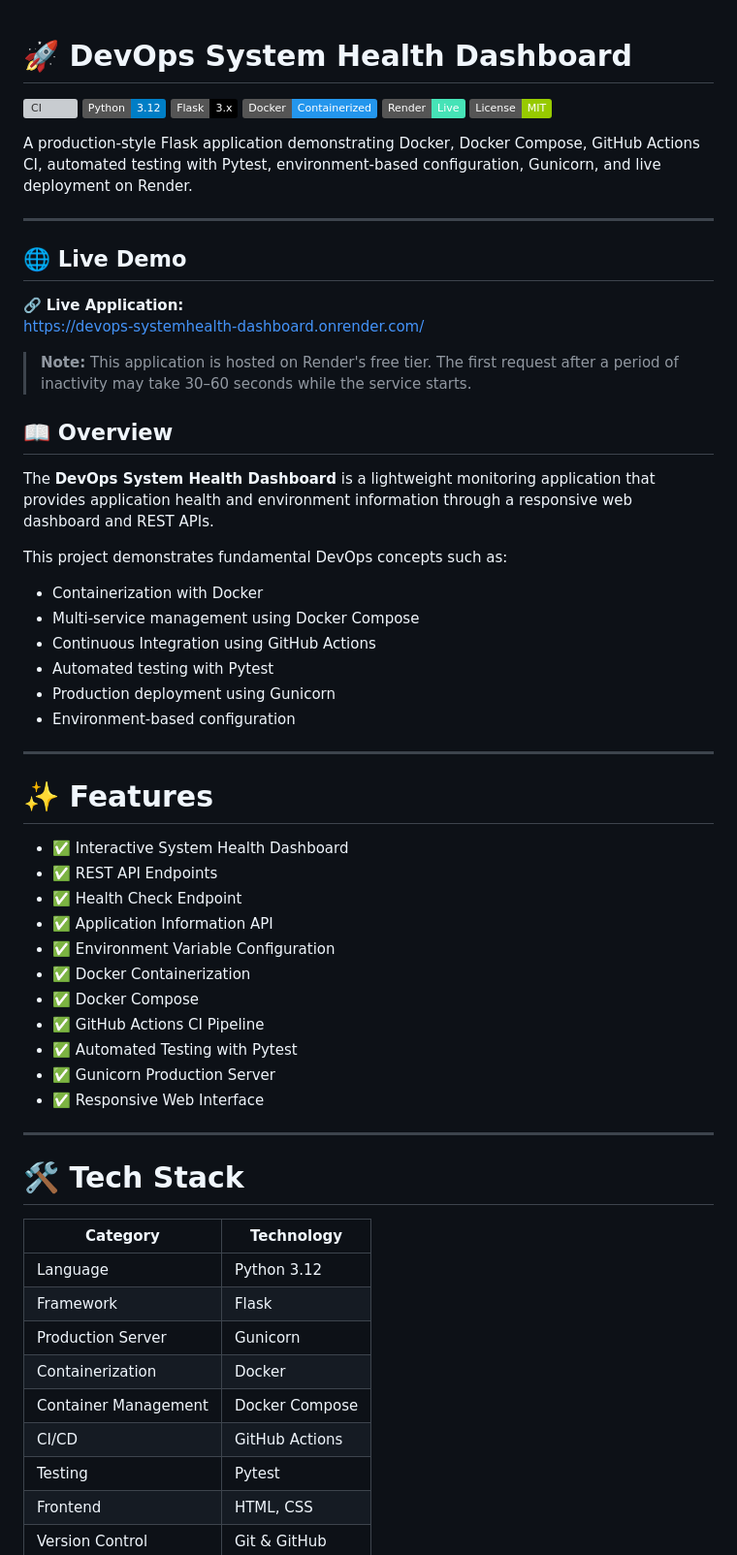
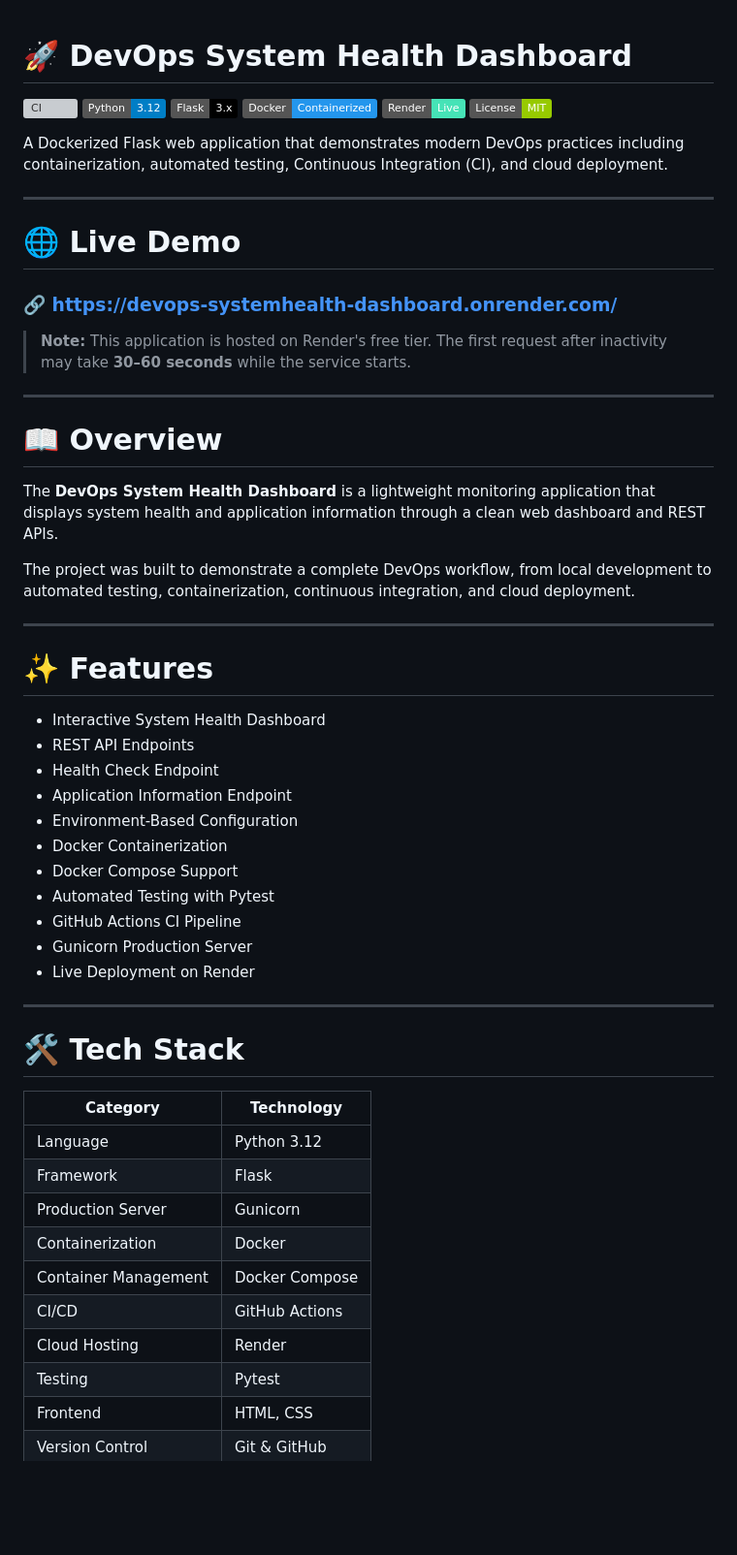
Before and after one commit to EricRathod/devops-systemhealth-dashboard, a Markdown page: README.md, the part around one of its changes. Shown at 97% size. Drawn GitHub-style; badges without logos; blank space fills up the shorter version; grey boxes are pictures that could not be loaded.

```diff
--- a/README.md
+++ b/README.md
@@ -1,4 +1,5 @@
 # 🚀 DevOps System Health Dashboard
+
 ![CI](https://github.com/EricRathod/devops-systemhealth-dashboard/actions/workflows/ci.yml/badge.svg)
 ![Python](https://img.shields.io/badge/Python-3.12-blue)
 ![Flask](https://img.shields.io/badge/Flask-3.x-black)
@@ -6,48 +7,43 @@
 ![Render](https://img.shields.io/badge/Render-Live-46E3B7)
 ![License](https://img.shields.io/badge/License-MIT-green)
 
-A production-style Flask application demonstrating Docker, Docker Compose, GitHub Actions CI, automated testing with Pytest, environment-based configuration, Gunicorn, and live deployment on Render.
+A Dockerized Flask web application that demonstrates modern DevOps practices including containerization, automated testing, Continuous Integration (CI), and cloud deployment.
 
 ---
-## 🌐 Live Demo
 
-🔗 **Live Application:**
-https://devops-systemhealth-dashboard.onrender.com/
-> **Note:** This application is hosted on Render's free tier. The first request after a period of inactivity may take 30–60 seconds while the service starts.
+# 🌐 Live Demo
 
+### 🔗 https://devops-systemhealth-dashboard.onrender.com/
 
-## 📖 Overview
+> **Note:** This application is hosted on Render's free tier. The first request after inactivity may take **30–60 seconds** while the service starts.
 
-The **DevOps System Health Dashboard** is a lightweight monitoring application that provides application health and environment information through a responsive web dashboard and REST APIs.
+---
 
-This project demonstrates fundamental DevOps concepts such as:
+# 📖 Overview
 
-- Containerization with Docker
-- Multi-service management using Docker Compose
-- Continuous Integration using GitHub Actions
-- Automated testing with Pytest
-- Production deployment using Gunicorn
-- Environment-based configuration
+The **DevOps System Health Dashboard** is a lightweight monitoring application that displays system health and application information through a clean web dashboard and REST APIs.
+
+The project was built to demonstrate a complete DevOps workflow, from local development to automated testing, containerization, continuous integration, and cloud deployment.
 
 ---
 
 # ✨ Features
 
-- ✅ Interactive System Health Dashboard
-- ✅ REST API Endpoints
-- ✅ Health Check Endpoint
-- ✅ Application Information API
-- ✅ Environment Variable Configuration
-- ✅ Docker Containerization
-- ✅ Docker Compose
-- ✅ GitHub Actions CI Pipeline
-- ✅ Automated Testing with Pytest
-- ✅ Gunicorn Production Server
-- ✅ Responsive Web Interface
+- Interactive System Health Dashboard
+- REST API Endpoints
+- Health Check Endpoint
+- Application Information Endpoint
+- Environment-Based Configuration
+- Docker Containerization
+- Docker Compose Support
+- Automated Testing with Pytest
+- GitHub Actions CI Pipeline
+- Gunicorn Production Server
+- Live Deployment on Render
 
 ---
 
-# 🛠 Tech Stack
+# 🛠️ Tech Stack
 
 | Category | Technology |
 |-----------|------------|
@@ -57,6 +53,7 @@ This project demonstrates fundamental DevOps concepts such as:
 | Containerization | Docker |
 | Container Management | Docker Compose |
 | CI/CD | GitHub Actions |
+| Cloud Hosting | Render |
 | Testing | Pytest |
 | Frontend | HTML, CSS |
 | Version Control | Git & GitHub |
```
Also changed, not shown: other parts of README.md (+72 -67 lines).
